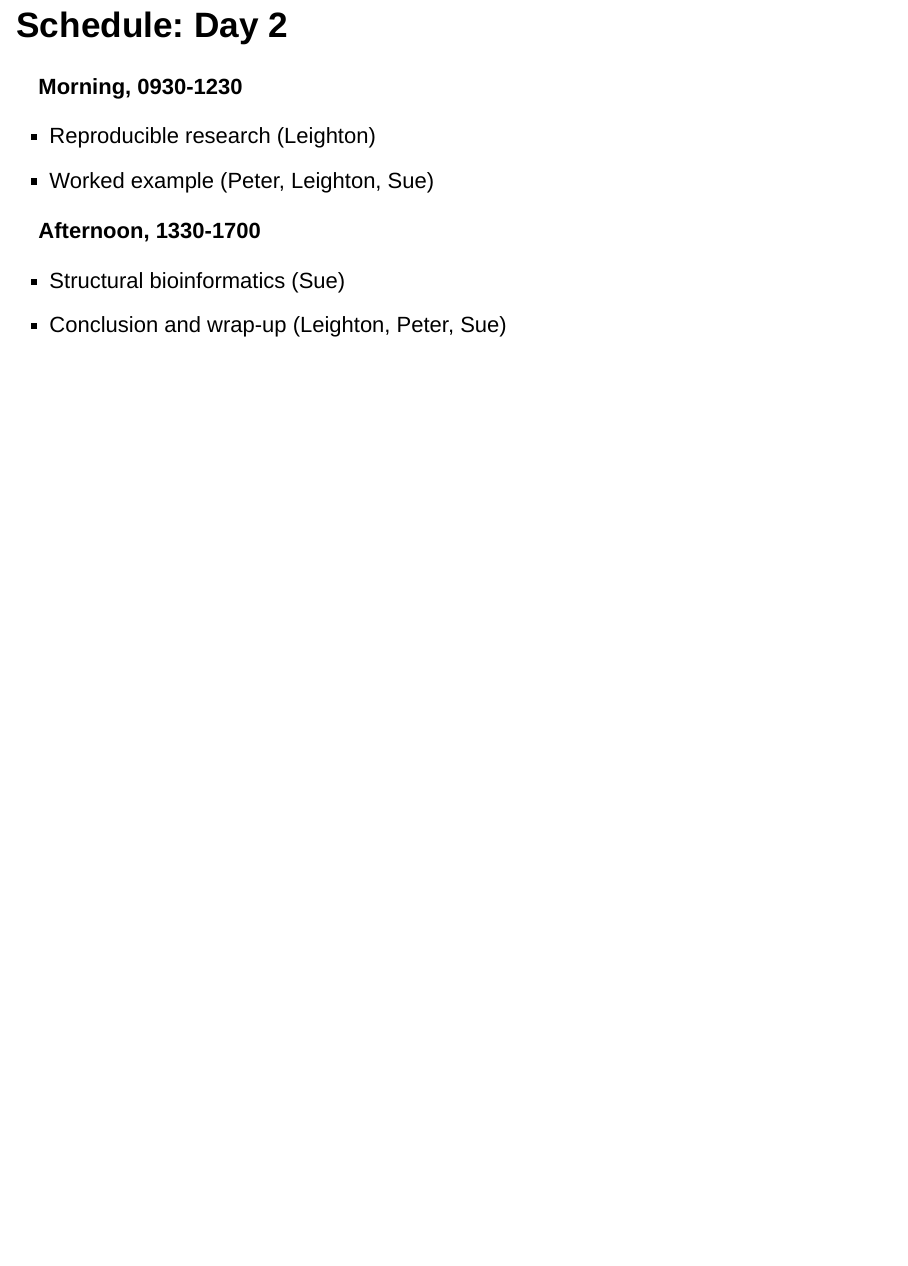
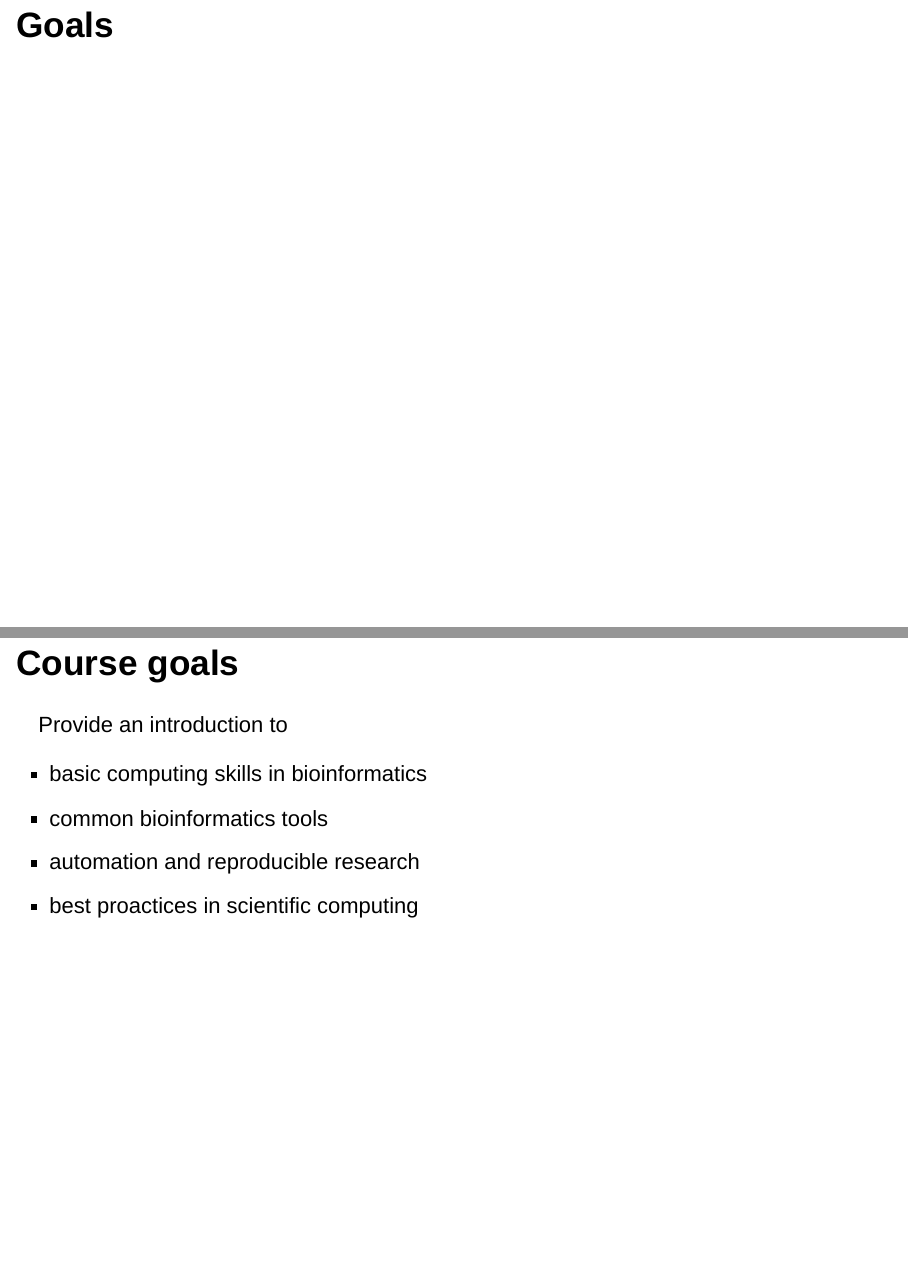
Before and after one commit to widdowquinn/2018-03-06-ibioic, an R Markdown document (schedule.Rmd): page 3 of 3 before the commit and pages 4 and 5 of 6 after it, the two joined at a grey line. Rendered offline with R 4.5, knitr and Pandoc, with nearby package versions; drawn as Slidy slides in place of the format the file asks for.

Commit message:
add course goals slides

```diff
--- a/schedule.Rmd
+++ b/schedule.Rmd
@@ -36,3 +36,14 @@ knitr::opts_chunk$set(echo = TRUE)
 
 * Structural bioinformatics (Sue)
 * Conclusion and wrap-up (Leighton, Peter, Sue)
+
+# Goals
+
+## Course goals
+
+Provide an introduction to
+
+* basic computing skills in bioinformatics
+* common bioinformatics tools
+* automation and reproducible research
+* best proactices in scientific computing
```
Also changed, not shown: schedule.html, schedule.Rmd (11 more changed lines).
